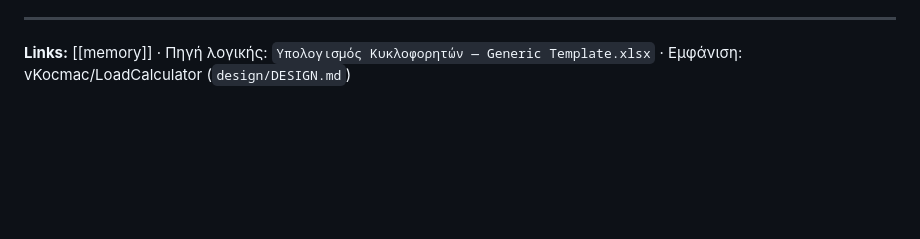
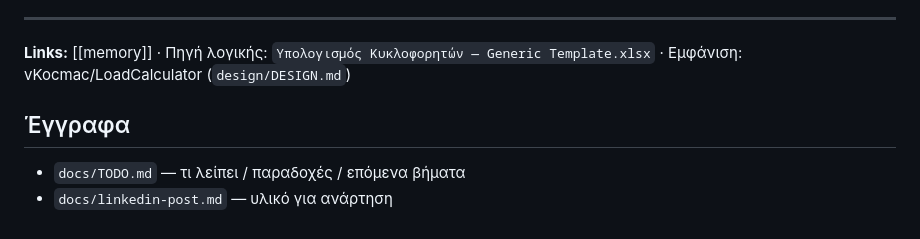
Before and after one commit to vKocmac/PumpCalculator, a Markdown page: README.md, the part around the change. Rendered like a GitHub page; blank space fills up the shorter version.

Commit message:
Έγγραφα: υλικό LinkedIn post και TODO με ανάλυση κενών
Co-Authored-By: Claude Opus 5.5 <noreply@anthropic.com>
Claude-Session: https://claude.ai/code/session_0127f3RqqC6CYRWuoenJaSGQ

```diff
--- a/README.md
+++ b/README.md
@@ -112,3 +112,7 @@ node tests/test_engine.js
 ---
 **Links:** [[memory]] · Πηγή λογικής: `Υπολογισμός Κυκλοφορητών — Generic Template.xlsx` ·
 Εμφάνιση: vKocmac/LoadCalculator (`design/DESIGN.md`)
+
+## Έγγραφα
+- `docs/TODO.md` — τι λείπει / παραδοχές / επόμενα βήματα
+- `docs/linkedin-post.md` — υλικό για ανάρτηση
```
Also changed, not shown: docs/TODO.md (added, +57 -0 lines), docs/linkedin-post.md (added, +109 -0 lines).
